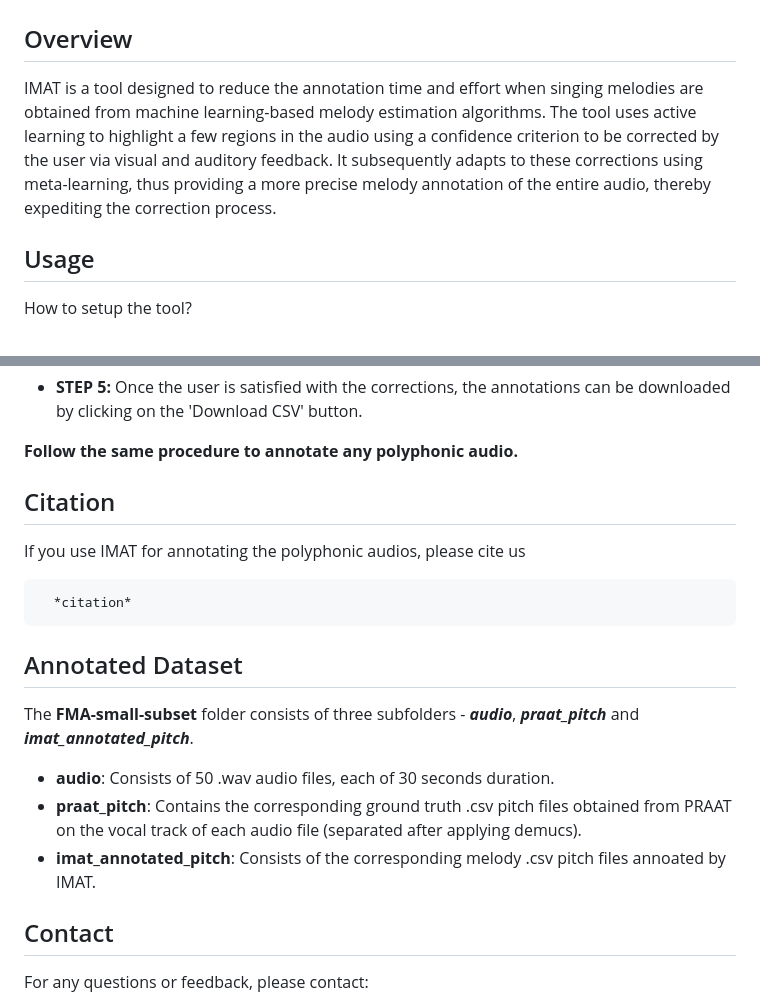
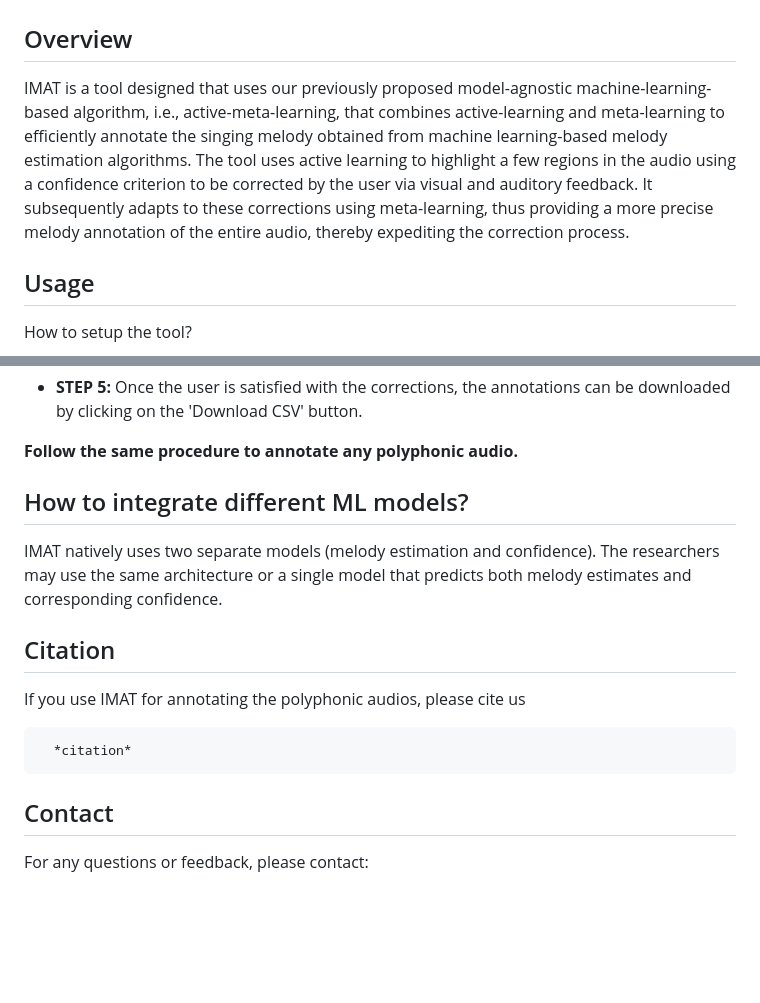
Before and after one commit to madhavlab/imat, a Markdown page: README.md, 2 parts joined by grey strips. GitHub-like rendering; blank space fills up the shorter version.

````diff
--- a/README.md
+++ b/README.md
@@ -1,7 +1,7 @@
 # IMAT - Interactive Melody Annotation Tool
 
 ## Overview
-IMAT is a tool designed to reduce the annotation time and effort when singing melodies are obtained from machine learning-based melody estimation algorithms. The tool uses active learning to highlight a few regions in the audio using a confidence criterion to be corrected by the user via visual and auditory feedback. It subsequently adapts to these corrections using meta-learning, thus providing a more precise melody annotation of the entire audio, thereby expediting the correction process.
+IMAT is a tool designed that uses our previously proposed model-agnostic machine-learning-based algorithm, i.e., active-meta-learning, that combines active-learning and meta-learning to efficiently annotate the singing melody obtained from machine learning-based melody estimation algorithms. The tool uses active learning to highlight a few regions in the audio using a confidence criterion to be corrected by the user via visual and auditory feedback. It subsequently adapts to these corrections using meta-learning, thus providing a more precise melody annotation of the entire audio, thereby expediting the correction process.
 
 ## Usage
 How to setup the tool?
@@ -40,19 +40,17 @@ How to setup the tool?
 
 **Follow the same procedure to annotate any polyphonic audio.**
 
+
+## How to integrate different ML models?
+IMAT natively uses two separate models (melody estimation and confidence). The researchers may use the same architecture or a single model that predicts both melody estimates and corresponding confidence.
+
+
 ## Citation
 If you use IMAT for annotating the polyphonic audios, please cite us
 ```
   *citation*
 ```
 
-## Annotated Dataset
-The **FMA-small-subset** folder consists of three subfolders - _**audio**_, _**praat_pitch**_  and _**imat_annotated_pitch**_.
-- **audio**: Consists of 50 .wav audio files, each of 30 seconds duration.
-- **praat_pitch**: Contains the corresponding ground truth .csv pitch files obtained from PRAAT on the vocal track of each audio file (separated after applying demucs).
-- **imat_annotated_pitch**: Consists of the corresponding melody .csv pitch files annoated by IMAT.
-
-
 ## Contact
 For any questions or feedback, please contact:
 - Kavya Ranjan Saxena (kavyars@iitk.ac.in)
````
